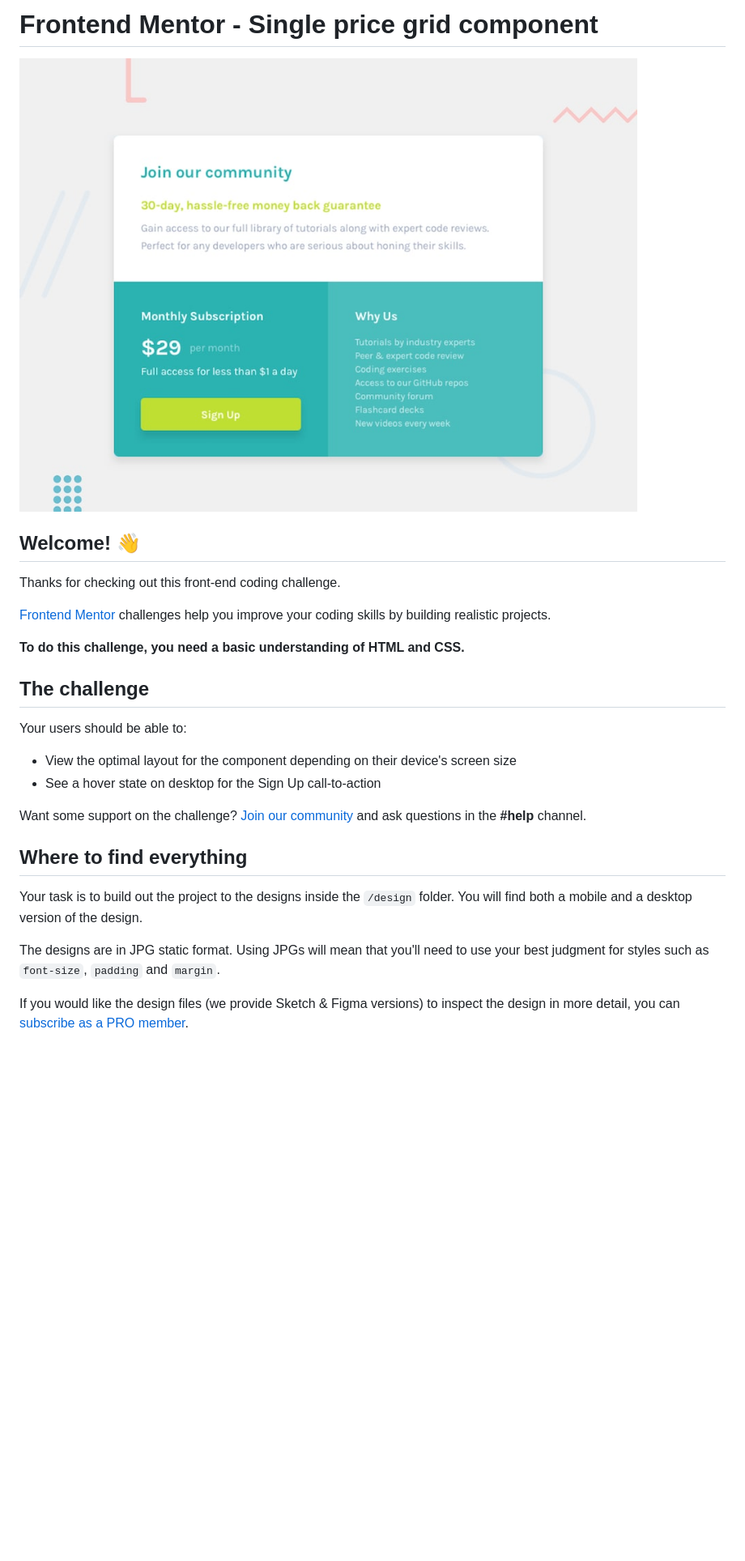
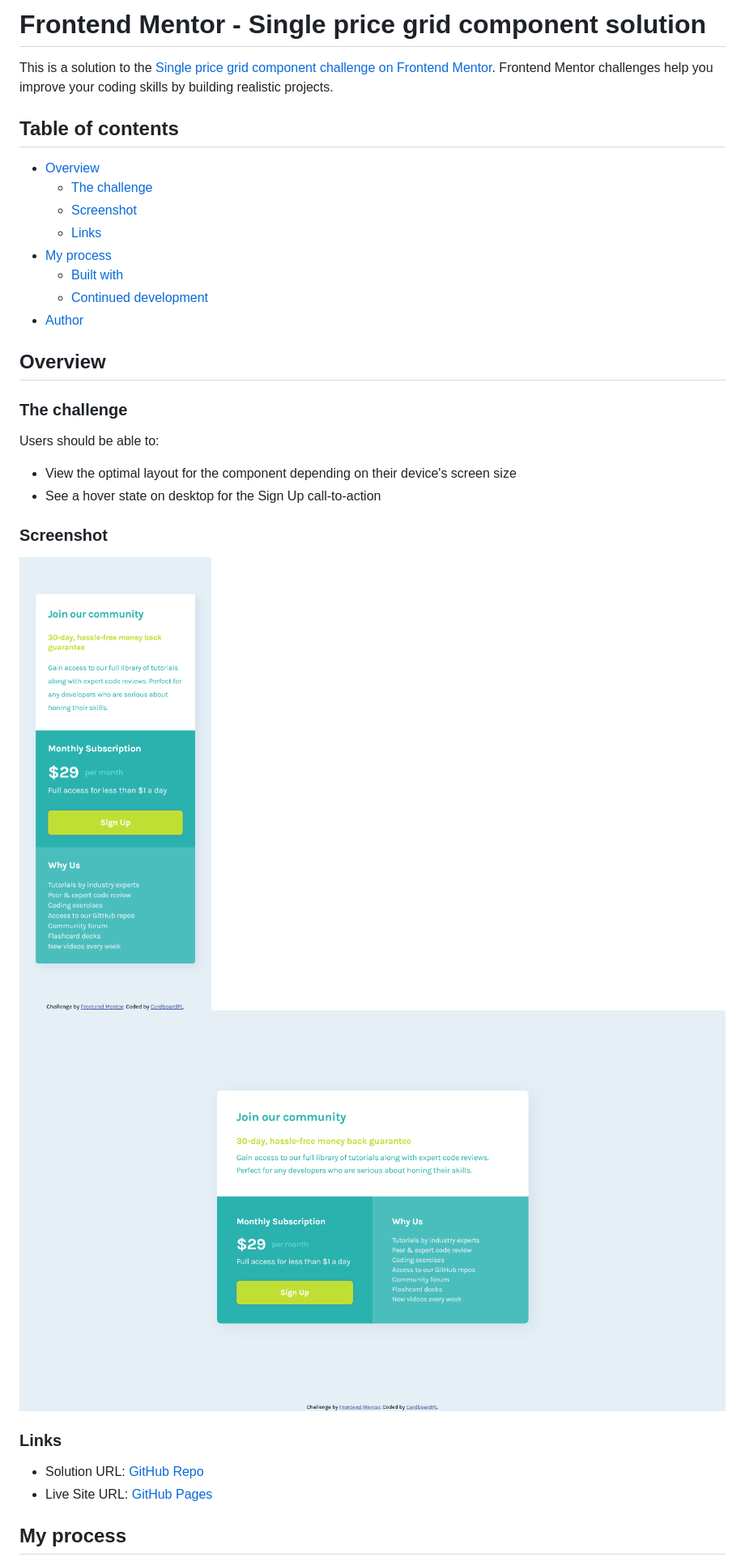
Before and after one commit to CardboardPL/Frontend-Mentor-Single-price-grid-component, a Markdown page: README.md, the part around the change printed below. Shown: that part at 81% size. Drawn GitHub-style; pictures changed too: screenshots/desktop-design.png (added), screenshots/mobile-design.png (added); blank space fills up the shorter version.

Commit message:
Update README.md and add screenshots
In this commit:
- Updated README.md to have the necessary information.
- Added screenshots for the README.md file.

```diff
--- a/README.md
+++ b/README.md
@@ -1,29 +1,36 @@
-# Frontend Mentor - Single price grid component
+# Frontend Mentor - Single price grid component solution
 
-![Design preview for the Single price grid component coding challenge](./design/desktop-preview.jpg)
+This is a solution to the [Single price grid component challenge on Frontend Mentor](https://www.frontendmentor.io/challenges/single-price-grid-component-5ce41129d0ff452fec5abbbc). Frontend Mentor challenges help you improve your coding skills by building realistic projects.
 
-## Welcome! 👋
+## Table of contents
 
-Thanks for checking out this front-end coding challenge.
+- [Overview](#overview)
+  - [The challenge](#the-challenge)
+  - [Screenshot](#screenshot)
+  - [Links](#links)
+- [My process](#my-process)
+  - [Built with](#built-with)
+  - [Continued development](#continued-development)
+- [Author](#author)
 
-[Frontend Mentor](https://www.frontendmentor.io) challenges help you improve your coding skills by building realistic projects.
+## Overview
 
-**To do this challenge, you need a basic understanding of HTML and CSS.**
+### The challenge
 
-## The challenge
-
-Your users should be able to:
+Users should be able to:
 
 - View the optimal layout for the component depending on their device's screen size
 - See a hover state on desktop for the Sign Up call-to-action
 
-Want some support on the challenge? [Join our community](https://www.frontendmentor.io/community) and ask questions in the **#help** channel.
+### Screenshot
 
-## Where to find everything
+![](./screenshots/mobile-design.png)
+![](./screenshots/desktop-design.png)
 
-Your task is to build out the project to the designs inside the `/design` folder. You will find both a mobile and a desktop version of the design.
+### Links
 
-The designs are in JPG static format. Using JPGs will mean that you'll need to use your best judgment for styles such as `font-size`, `padding` and `margin`.
+- Solution URL: [GitHub Repo](https://github.com/CardboardPL/Frontend-Mentor-Single-price-grid-component)
+- Live Site URL: [GitHub Pages](https://cardboardpl.github.io/Frontend-Mentor-Single-price-grid-component/)
 
-If you would like the design files (we provide Sketch & Figma versions) to inspect the design in more detail, you can [subscribe as a PRO member](https://www.frontendmentor.io/pro).
+## My process
 
```
Also changed, not shown: other parts of README.md (+11 -54 lines).
